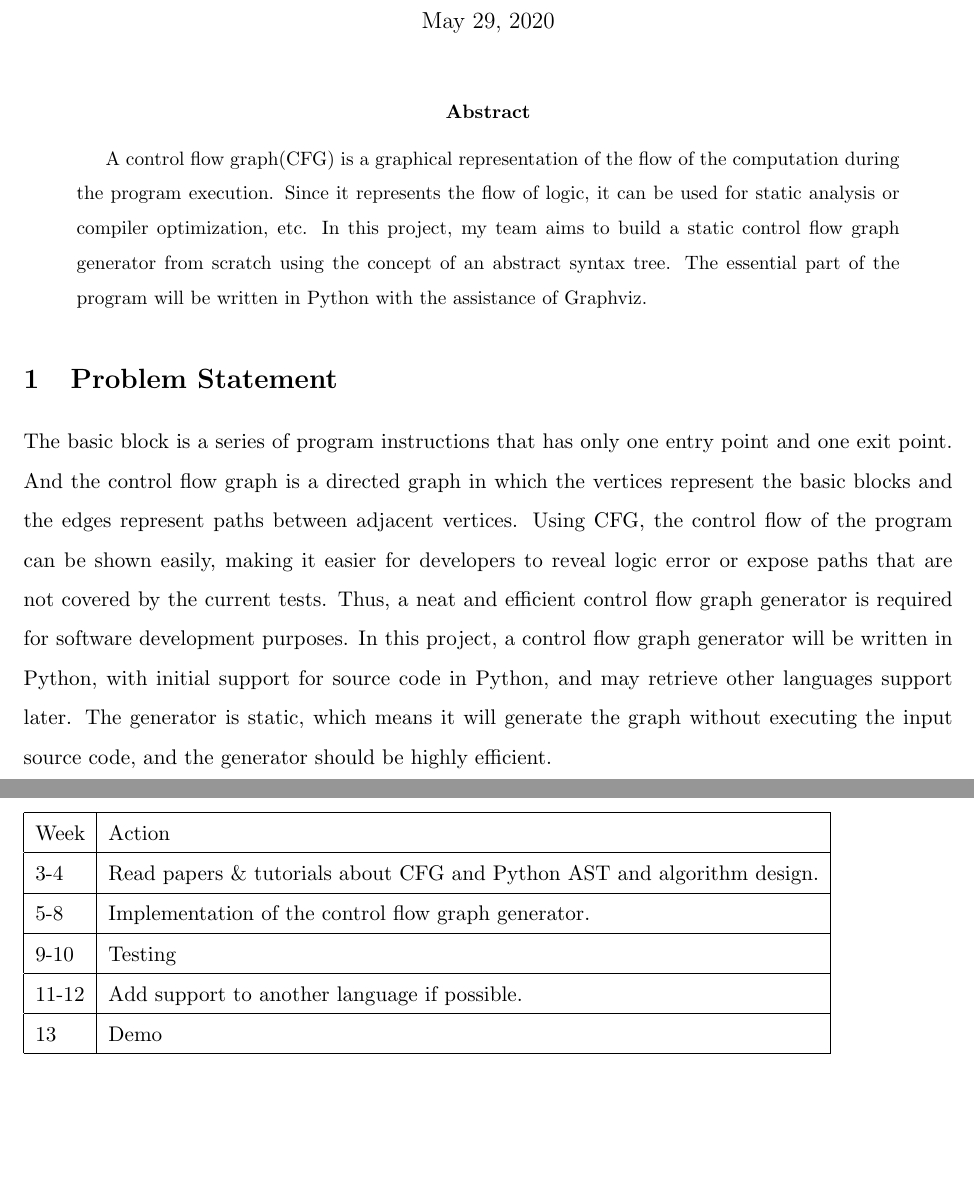
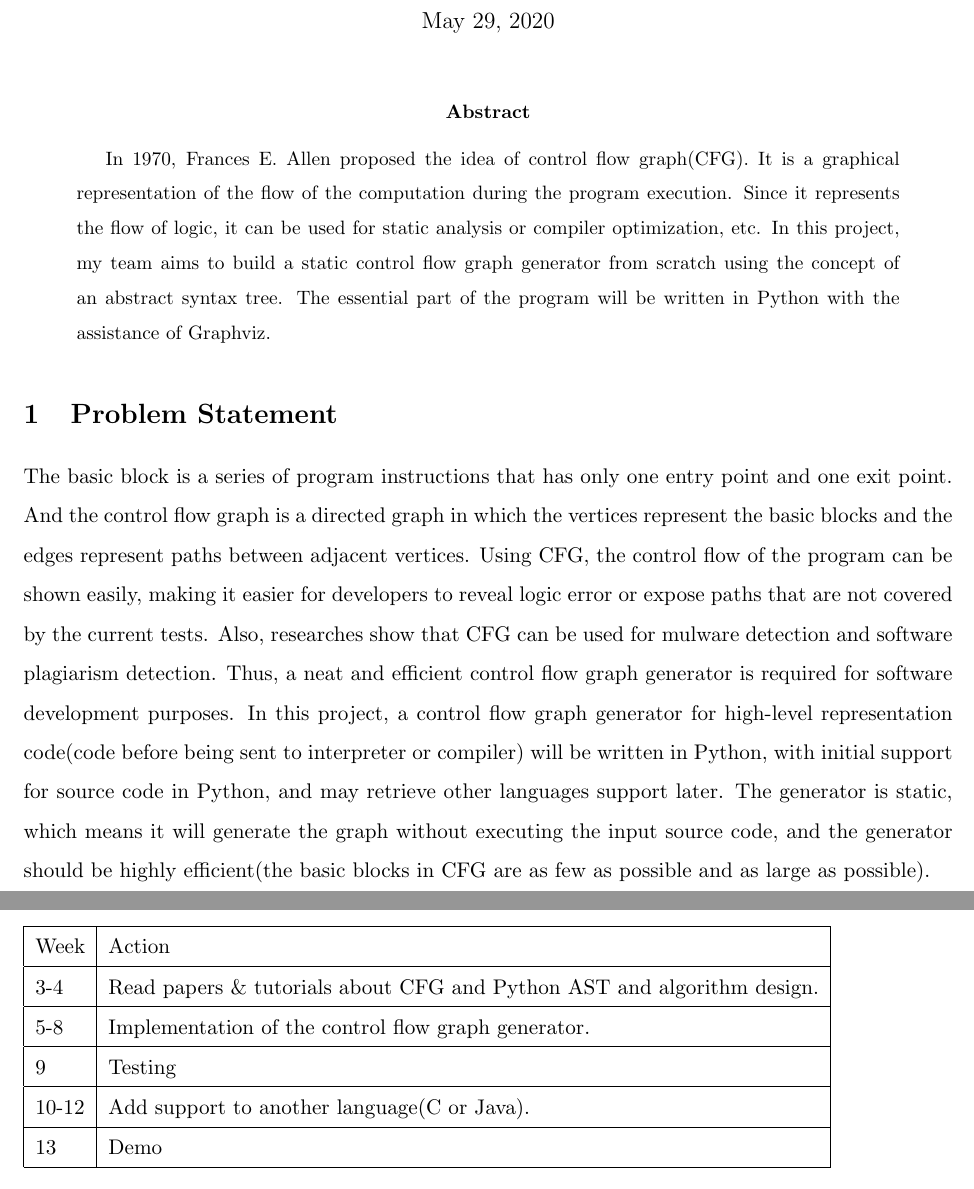
Before and after one commit to Tiankai-Jiang/CFG-Generator, a LaTeX paper (proposal/proposal.tex): two parts of pages 1 and 3 of 3, joined at a grey line, cut so that both start at the same text, the shorter picture padded with empty space. Compiled offline with pdfLaTeX.

Commit message:
added some supplementary explanation

```diff
--- a/proposal/proposal.tex
+++ b/proposal/proposal.tex
@@ -39,10 +39,10 @@
 \maketitle
 
 \begin{abstract}
-A control flow graph(CFG) is a graphical representation of the flow of the computation during the program execution. Since it represents the flow of logic, it can be used for static analysis or compiler optimization, etc. In this project, my team aims to build a static control flow graph generator from scratch using the concept of an abstract syntax tree. The essential part of the program will be written in Python with the assistance of Graphviz.
+In 1970, Frances E. Allen proposed the idea of control flow graph(CFG). It is a graphical representation of the flow of the computation during the program execution. Since it represents the flow of logic, it can be used for static analysis or compiler optimization, etc. In this project, my team aims to build a static control flow graph generator from scratch using the concept of an abstract syntax tree. The essential part of the program will be written in Python with the assistance of Graphviz.
 \end{abstract}
 
 \section{Problem Statement}\label{section-problemStatement}
-The basic block is a series of program instructions that has only one entry point and one exit point. And the control flow graph is a directed graph in which the vertices represent the basic blocks and the edges represent paths between adjacent vertices. Using CFG, the control flow of the program can be shown easily, making it easier for developers to reveal logic error or expose paths that are not covered by the current tests. Thus, a neat and efficient control flow graph generator is required for software development purposes. In this project, a control flow graph generator will be written in Python, with initial support for source code in Python, and may retrieve other languages support later. The generator is static, which means it will generate the graph without executing the input source code, and the generator should be highly efficient.
+The basic block is a series of program instructions that has only one entry point and one exit point. And the control flow graph is a directed graph in which the vertices represent the basic blocks and the edges represent paths between adjacent vertices. Using CFG, the control flow of the program can be shown easily, making it easier for developers to reveal logic error or expose paths that are not covered by the current tests. Also, researches show that CFG can be used for mulware detection and software plagiarism detection. Thus, a neat and efficient control flow graph generator is required for software development purposes. In this project, a control flow graph generator for high-level representation code(code before being sent to interpreter or compiler) will be written in Python, with initial support for source code in Python, and may retrieve other languages support later. The generator is static, which means it will generate the graph without executing the input source code, and the generator should be highly efficient(the basic blocks in CFG are as few as possible and as large as possible).
 
 \section{Approach}\label{section-approach}
@@ -64,8 +66,8 @@ A semi-random selected LeetCode solution set (about 200 independent pieces, each
 Week & Action \\ \hline
 3-4 & Read papers \& tutorials about CFG and Python AST and algorithm design. \\ \hline
 5-8 & Implementation of the control flow graph generator. \\ \hline
-9-10 & Testing \\ \hline
-11-12 & Add support to another language if possible. \\ \hline
+9 & Testing \\ \hline
+10-12 & Add support to another language(C or Java). \\ \hline
 13 & Demo \\ \hline
 \end{tabular}
 
```
Also changed, not shown: proposal/proposal.pdf, proposal/proposal.tex (6 more changed lines).
